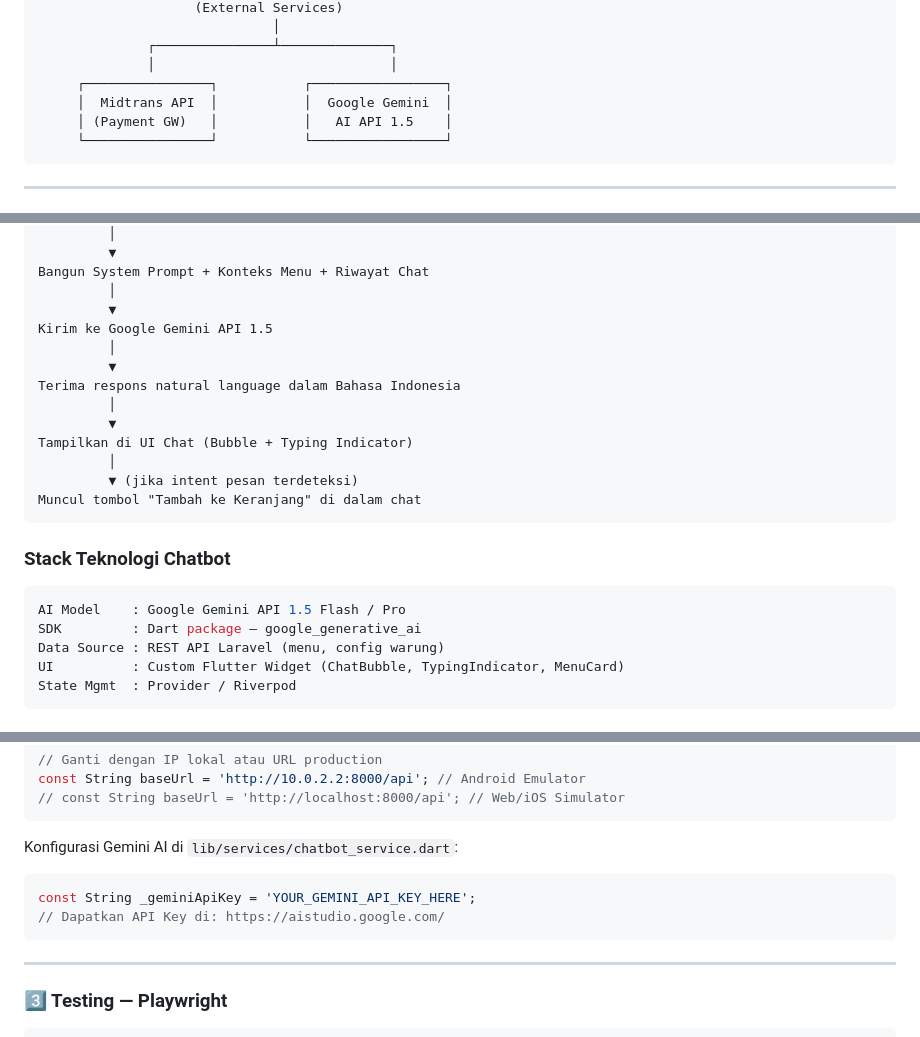
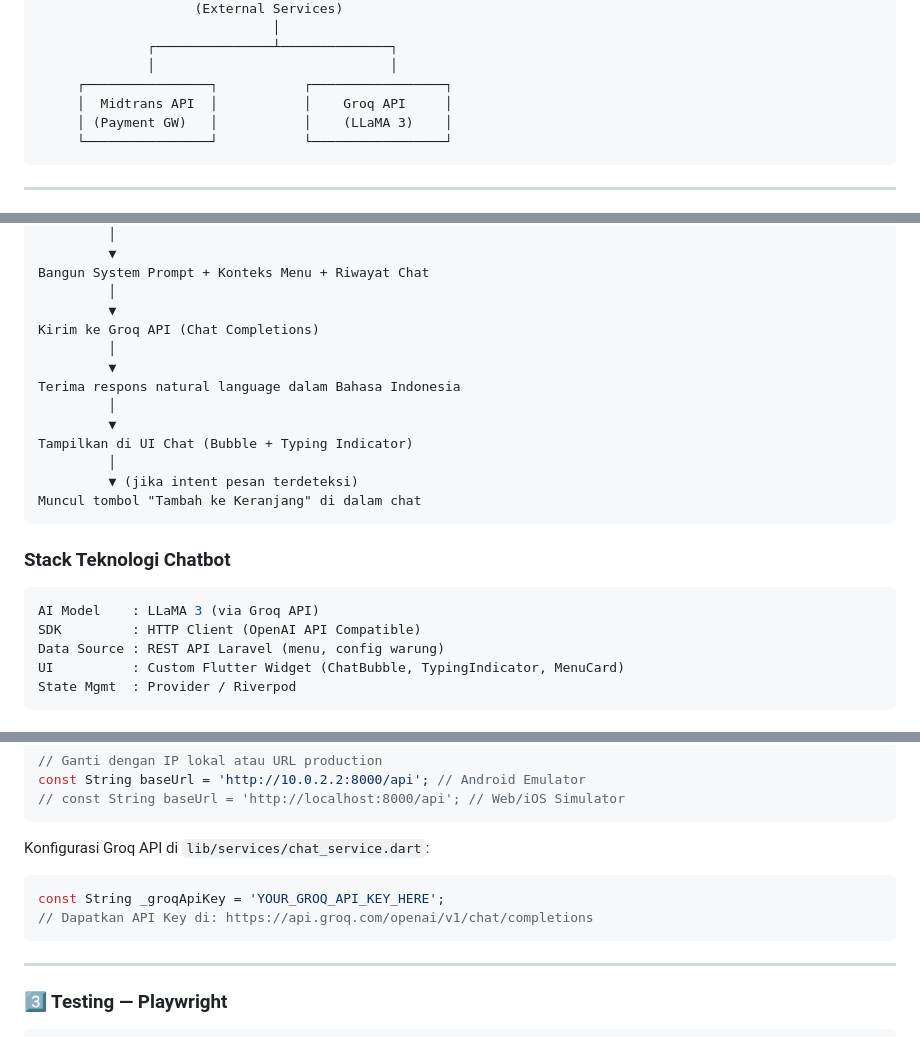
Before and after one commit to aismaaa/fina_berry, a Markdown page: README.md, 3 parts joined by grey strips. GitHub-like rendering.

Commit message:
Migrate Chatbot docs from Gemini API to Groq API (LLaMA 3)

````diff
--- a/README.md
+++ b/README.md
@@ -196,8 +196,8 @@ Dashboard admin menyajikan grafik penjualan harian/bulanan, menu terlaris, dan r
               ┌───────────────┴──────────────┐
               │                              │
      ┌────────────────┐           ┌─────────────────┐
-     │  Midtrans API  │           │  Google Gemini  │
-     │ (Payment GW)   │           │   AI API 1.5    │
+     │  Midtrans API  │           │    Groq API     │
+     │ (Payment GW)   │           │    (LLaMA 3)    │
      └────────────────┘           └─────────────────┘
 ```
 
@@ -301,7 +301,7 @@ Fetch data menu terbaru  ←  GET /api/menu
 Bangun System Prompt + Konteks Menu + Riwayat Chat
          │
          ▼
-Kirim ke Google Gemini API 1.5
+Kirim ke Groq API (Chat Completions)
          │
          ▼
 Terima respons natural language dalam Bahasa Indonesia
@@ -316,8 +316,8 @@ Muncul tombol "Tambah ke Keranjang" di dalam chat
 ### Stack Teknologi Chatbot
 
 ```yaml
-AI Model    : Google Gemini API 1.5 Flash / Pro
-SDK         : Dart package — google_generative_ai
+AI Model    : LLaMA 3 (via Groq API)
+SDK         : HTTP Client (OpenAI API Compatible)
 Data Source : REST API Laravel (menu, config warung)
 UI          : Custom Flutter Widget (ChatBubble, TypingIndicator, MenuCard)
 State Mgmt  : Provider / Riverpod
@@ -483,11 +483,11 @@ const String baseUrl = 'http://10.0.2.2:8000/api'; // Android Emulator
 // const String baseUrl = 'http://localhost:8000/api'; // Web/iOS Simulator
 ```
 
-Konfigurasi Gemini AI di `lib/services/chatbot_service.dart`:
+Konfigurasi Groq API di `lib/services/chat_service.dart`:
 
 ```dart
-const String _geminiApiKey = 'YOUR_GEMINI_API_KEY_HERE';
-// Dapatkan API Key di: https://aistudio.google.com/
+const String _groqApiKey = 'YOUR_GROQ_API_KEY_HERE';
+// Dapatkan API Key di: https://api.groq.com/openai/v1/chat/completions
 ```
 
 ---
````
Also changed, not shown: other parts of README.md (+6 -6 lines).
